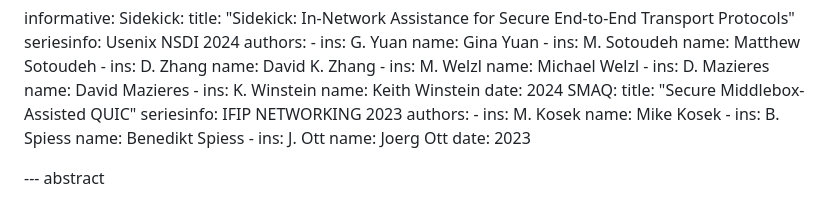
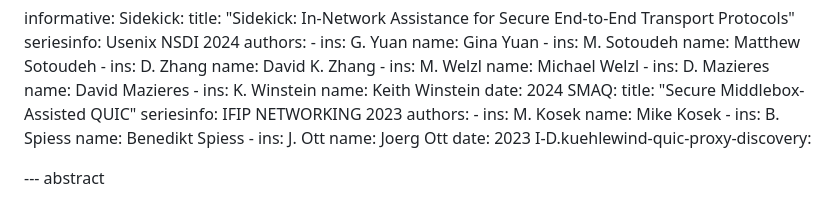
Before and after one commit to mwelzl/oppd, a Markdown page: draft-welzl-panrg-oppd.md, the part around the change. GitHub-like rendering.

```diff
--- a/draft-welzl-panrg-oppd.md
+++ b/draft-welzl-panrg-oppd.md
@@ -69,6 +69,7 @@ informative:
         ins: J. Ott
         name: Joerg Ott
     date: 2023
+  I-D.kuehlewind-quic-proxy-discovery:
 
 
 --- abstract
```
